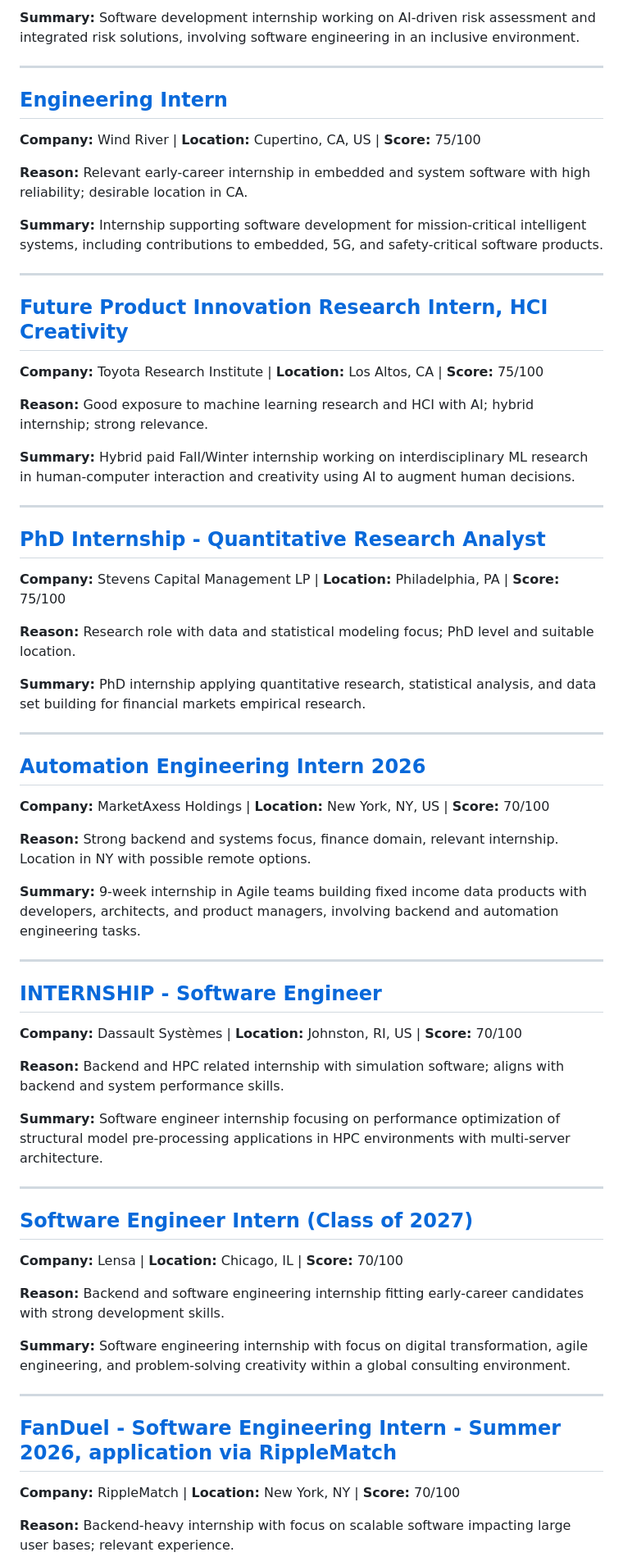
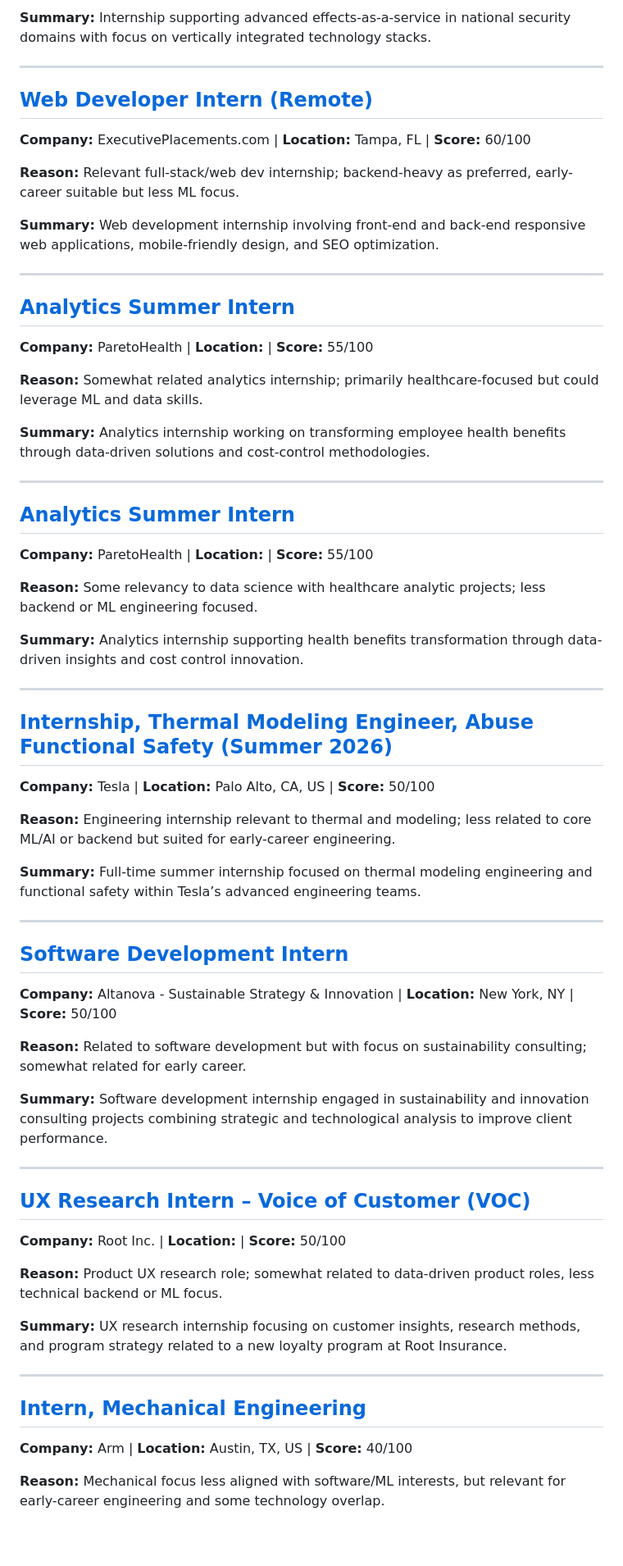
Before and after one commit to killua-y/killua-y.github.io, a Markdown page: _posts/2025-12-02-daily-jobs.md, the part around the change printed below. Shown: that part at 82% size. Drawn GitHub-style; blank space fills up the shorter version.

Commit message:
Add daily job posts [skip ci]

```diff
--- a/_posts/2025-12-02-daily-jobs.md
+++ b/_posts/2025-12-02-daily-jobs.md
@@ -115,64 +115,64 @@
 
-**Summary:** Software development internship working on AI-driven risk assessment and integrated risk solutions, involving software engineering in an inclusive environment.
+**Summary:** Internship supporting advanced effects-as-a-service in national security domains with focus on vertically integrated technology stacks.
 
 ---
 
-## [Engineering Intern](https://www.indeed.com/viewjob?jk=edb8f112792b82f3)
-**Company:** Wind River | **Location:** Cupertino, CA, US | **Score:** 75/100
+## [Web Developer Intern (Remote)](https://www.linkedin.com/jobs/view/4341200861)
+**Company:** ExecutivePlacements.com | **Location:** Tampa, FL | **Score:** 60/100
 
-**Reason:** Relevant early-career internship in embedded and system software with high reliability; desirable location in CA.
+**Reason:** Relevant full-stack/web dev internship; backend-heavy as preferred, early-career suitable but less ML focus.
 
-**Summary:** Internship supporting software development for mission-critical intelligent systems, including contributions to embedded, 5G, and safety-critical software products.
+**Summary:** Web development internship involving front-end and back-end responsive web applications, mobile-friendly design, and SEO optimization.
 
 ---
 
-## [Future Product Innovation Research Intern, HCI Creativity](https://www.linkedin.com/jobs/view/4340306243)
-**Company:** Toyota Research Institute | **Location:** Los Altos, CA | **Score:** 75/100
+## [Analytics Summer Intern](https://www.linkedin.com/jobs/view/4321971121)
+**Company:** ParetoHealth | **Location:**  | **Score:** 55/100
 
-**Reason:** Good exposure to machine learning research and HCI with AI; hybrid internship; strong relevance.
+**Reason:** Somewhat related analytics internship; primarily healthcare-focused but could leverage ML and data skills.
 
-**Summary:** Hybrid paid Fall/Winter internship working on interdisciplinary ML research in human-computer interaction and creativity using AI to augment human decisions.
+**Summary:** Analytics internship working on transforming employee health benefits through data-driven solutions and cost-control methodologies.
 
 ---
 
-## [PhD Internship - Quantitative Research Analyst](https://www.linkedin.com/jobs/view/4325214917)
-**Company:** Stevens Capital Management LP | **Location:** Philadelphia, PA | **Score:** 75/100
+## [Analytics Summer Intern](https://www.linkedin.com/jobs/view/4321971121)
+**Company:** ParetoHealth | **Location:**  | **Score:** 55/100
 
-**Reason:** Research role with data and statistical modeling focus; PhD level and suitable location.
+**Reason:** Some relevancy to data science with healthcare analytic projects; less backend or ML engineering focused.
 
-**Summary:** PhD internship applying quantitative research, statistical analysis, and data set building for financial markets empirical research.
+**Summary:** Analytics internship supporting health benefits transformation through data-driven insights and cost control innovation.
 
 ---
 
-## [Automation Engineering Intern 2026](https://www.indeed.com/viewjob?jk=94d8f7122a38dc00)
-**Company:** MarketAxess Holdings | **Location:** New York, NY, US | **Score:** 70/100
+## [Internship, Thermal Modeling Engineer, Abuse Functional Safety (Summer 2026)](https://www.indeed.com/viewjob?jk=fc85e0989cd5c363)
+**Company:** Tesla | **Location:** Palo Alto, CA, US | **Score:** 50/100
 
-**Reason:** Strong backend and systems focus, finance domain, relevant internship. Location in NY with possible remote options.
+**Reason:** Engineering internship relevant to thermal and modeling; less related to core ML/AI or backend but suited for early-career engineering.
 
-**Summary:** 9-week internship in Agile teams building fixed income data products with developers, architects, and product managers, involving backend and automation engineering tasks.
+**Summary:** Full-time summer internship focused on thermal modeling engineering and functional safety within Tesla’s advanced engineering teams.
 
 ---
 
-## [INTERNSHIP - Software Engineer](https://www.indeed.com/viewjob?jk=beb25c9dc781f82b)
-**Company:** Dassault Systèmes | **Location:** Johnston, RI, US | **Score:** 70/100
+## [Software Development Intern](https://www.linkedin.com/jobs/view/4340769102)
+**Company:** Altanova - Sustainable Strategy & Innovation | **Location:** New York, NY | **Score:** 50/100
 
-**Reason:** Backend and HPC related internship with simulation software; aligns with backend and system performance skills.
+**Reason:** Related to software development but with focus on sustainability consulting; somewhat related for early career.
 
-**Summary:** Software engineer internship focusing on performance optimization of structural model pre-processing applications in HPC environments with multi-server architecture.
+**Summary:** Software development internship engaged in sustainability and innovation consulting projects combining strategic and technological analysis to improve client performance.
 
 ---
 
-## [Software Engineer Intern (Class of 2027)](https://www.linkedin.com/jobs/view/4340390951)
-**Company:** Lensa | **Location:** Chicago, IL | **Score:** 70/100
+## [UX Research Intern – Voice of Customer (VOC)](https://www.linkedin.com/jobs/view/4335314390)
+**Company:** Root Inc. | **Location:**  | **Score:** 50/100
 
-**Reason:** Backend and software engineering internship fitting early-career candidates with strong development skills.
+**Reason:** Product UX research role; somewhat related to data-driven product roles, less technical backend or ML focus.
 
-**Summary:** Software engineering internship with focus on digital transformation, agile engineering, and problem-solving creativity within a global consulting environment.
+**Summary:** UX research internship focusing on customer insights, research methods, and program strategy related to a new loyalty program at Root Insurance.
 
 ---
 
-## [FanDuel - Software Engineering Intern - Summer 2026, application via RippleMatch](https://www.linkedin.com/jobs/view/4340162892)
-**Company:** RippleMatch | **Location:** New York, NY | **Score:** 70/100
+## [Intern, Mechanical Engineering](https://www.indeed.com/viewjob?jk=33b5ae2002a2a1f3)
+**Company:** Arm | **Location:** Austin, TX, US | **Score:** 40/100
 
-**Reason:** Backend-heavy internship with focus on scalable software impacting large user bases; relevant experience.
+**Reason:** Mechanical focus less aligned with software/ML interests, but relevant for early-career engineering and some technology overlap.
 
```
Also changed, not shown: other parts of _posts/2025-12-02-daily-jobs.md (+52 -52 lines).
